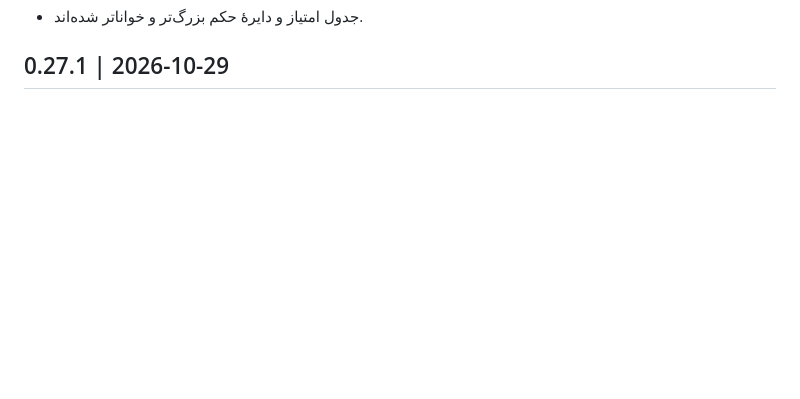
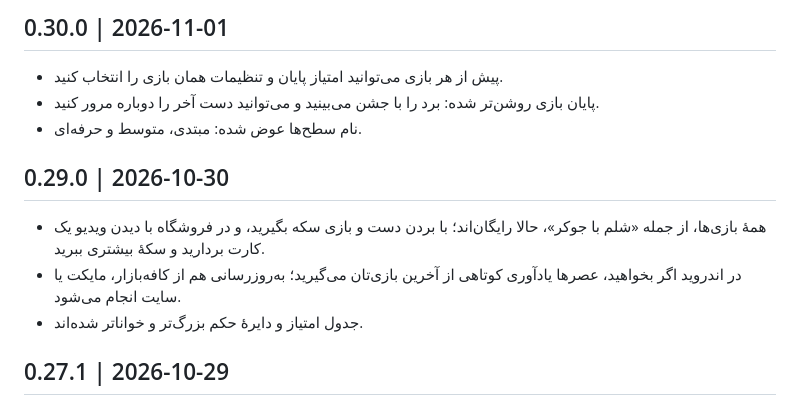
Before and after one commit to aryagames-ir/aryagames, a Markdown page: changelog.md, the part around the change. Rendered like a GitHub page; blank space fills up the shorter version.

Commit message:
docs(changelog): 0.30.0

```diff
--- a/changelog.md
+++ b/changelog.md
@@ -3,6 +3,11 @@ Public release notes, newest first. Each version is "## X.Y.Z | YYYY-MM-DD" foll
 tools/build_site.py turns this into changelog.html (anchor #vX.Y.Z) and shows the newest entry on the home page.
 Write for players: what changed at the table, not how it was built.
 -->
+
+## 0.30.0 | 2026-11-01
+- پیش از هر بازی می‌توانید امتیاز پایان و تنظیمات همان بازی را انتخاب کنید.
+- پایان بازی روشن‌تر شده: برد را با جشن می‌بینید و می‌توانید دست آخر را دوباره مرور کنید.
+- نام سطح‌ها عوض شده: مبتدی، متوسط و حرفه‌ای.
 
 ## 0.29.0 | 2026-10-30
 - همهٔ بازی‌ها، از جمله «شلم با جوکر»، حالا رایگان‌اند؛ با بردن دست و بازی سکه بگیرید، و در فروشگاه با دیدن ویدیو یک کارت بردارید و سکهٔ بیشتری ببرید.
```
